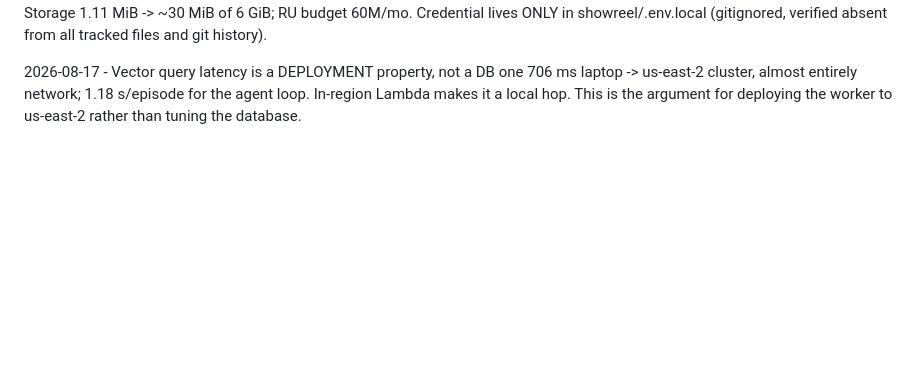
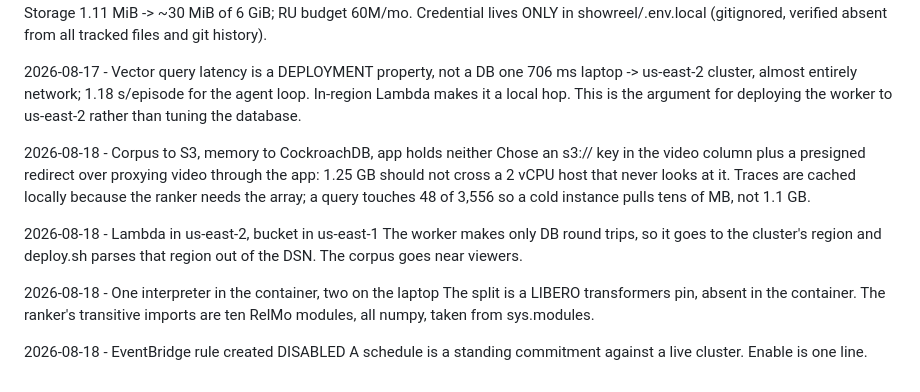
Before and after one commit to exploring-curiosity/ElideDB, a Markdown page: docs/memory/decisions.md, the part around the change. Rendered like a GitHub page; blank space fills up the shorter version.

Commit message:
docs: record the deployment decisions and what measuring the cold path found
Co-Authored-By: Claude Opus 5 <noreply@anthropic.com>

```diff
--- a/docs/memory/decisions.md
+++ b/docs/memory/decisions.md
@@ -2579,3 +2579,20 @@ all tracked files and git history).
 706 ms laptop -> us-east-2 cluster, almost entirely network; 1.18 s/episode for
 the agent loop. In-region Lambda makes it a local hop. This is the argument for
 deploying the worker to us-east-2 rather than tuning the database.
+
+2026-08-18 - Corpus to S3, memory to CockroachDB, app holds neither
+Chose an s3:// key in the video column plus a presigned redirect over proxying
+video through the app: 1.25 GB should not cross a 2 vCPU host that never looks
+at it. Traces are cached locally because the ranker needs the array; a query
+touches 48 of 3,556 so a cold instance pulls tens of MB, not 1.1 GB.
+
+2026-08-18 - Lambda in us-east-2, bucket in us-east-1
+The worker makes only DB round trips, so it goes to the cluster's region and
+deploy.sh parses that region out of the DSN. The corpus goes near viewers.
+
+2026-08-18 - One interpreter in the container, two on the laptop
+The split is a LIBERO transformers pin, absent in the container. The ranker's
+transitive imports are ten RelMo modules, all numpy, taken from sys.modules.
+
+2026-08-18 - EventBridge rule created DISABLED
+A schedule is a standing commitment against a live cluster. Enable is one line.
```
